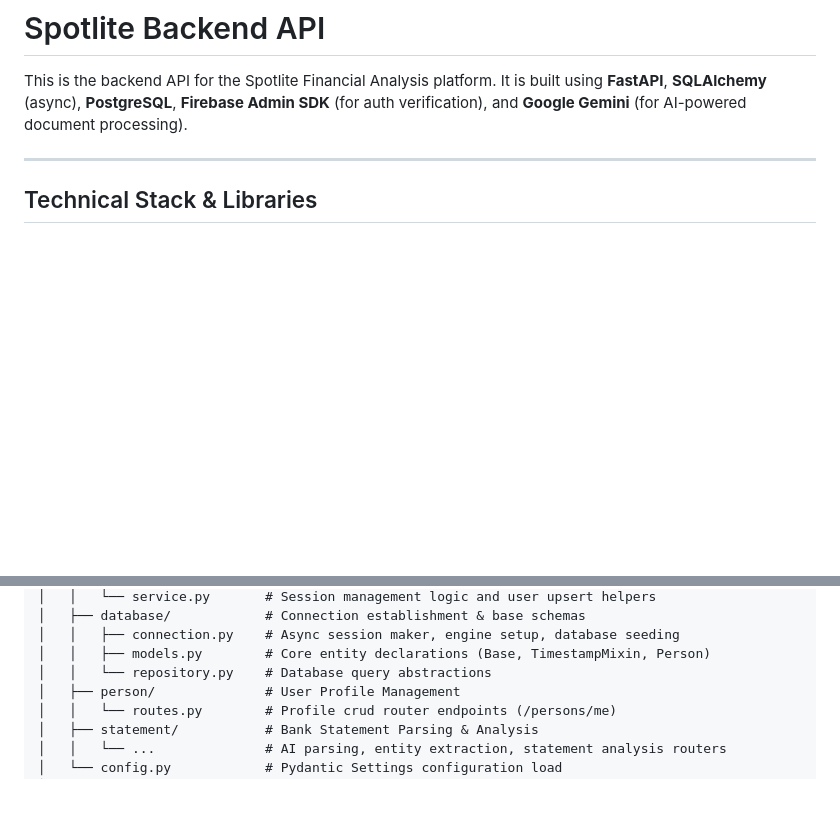
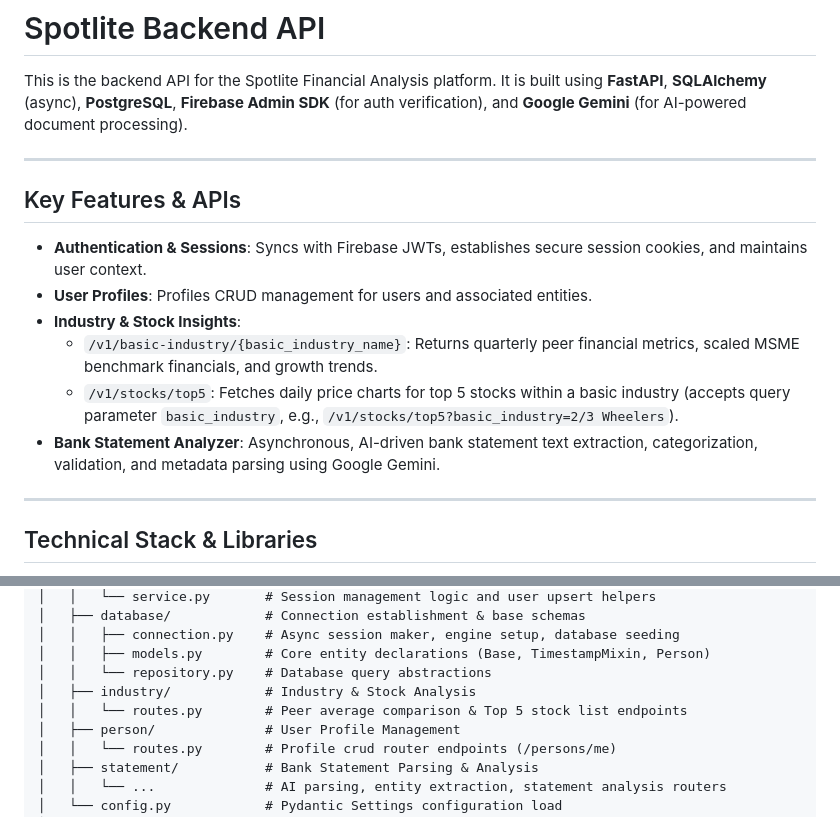
Before and after one commit to Dinesh-Pradhan01/financialAI-backend, a Markdown page: README.md, 2 parts joined by grey strips. Rendered like a GitHub page; blank space fills up the shorter version.

Commit message:
halka README changes

```diff
--- a/README.md
+++ b/README.md
@@ -1,6 +1,17 @@
 # Spotlite Backend API
 
 This is the backend API for the Spotlite Financial Analysis platform. It is built using **FastAPI**, **SQLAlchemy** (async), **PostgreSQL**, **Firebase Admin SDK** (for auth verification), and **Google Gemini** (for AI-powered document processing).
+
+---
+
+## Key Features & APIs
+
+- **Authentication & Sessions**: Syncs with Firebase JWTs, establishes secure session cookies, and maintains user context.
+- **User Profiles**: Profiles CRUD management for users and associated entities.
+- **Industry & Stock Insights**:
+  - `/v1/basic-industry/{basic_industry_name}`: Returns quarterly peer financial metrics, scaled MSME benchmark financials, and growth trends.
+  - `/v1/stocks/top5`: Fetches daily price charts for top 5 stocks within a basic industry (accepts query parameter `basic_industry`, e.g., `/v1/stocks/top5?basic_industry=2/3 Wheelers`).
+- **Bank Statement Analyzer**: Asynchronous, AI-driven bank statement text extraction, categorization, validation, and metadata parsing using Google Gemini.
 
 ---
 
@@ -31,6 +42,8 @@ financialAI-backend/
 │   │   ├── connection.py    # Async session maker, engine setup, database seeding
 │   │   ├── models.py        # Core entity declarations (Base, TimestampMixin, Person)
 │   │   └── repository.py    # Database query abstractions
+│   ├── industry/            # Industry & Stock Analysis
+│   │   └── routes.py        # Peer average comparison & Top 5 stock list endpoints
 │   ├── person/              # User Profile Management
 │   │   └── routes.py        # Profile crud router endpoints (/persons/me)
 │   ├── statement/           # Bank Statement Parsing & Analysis
```
